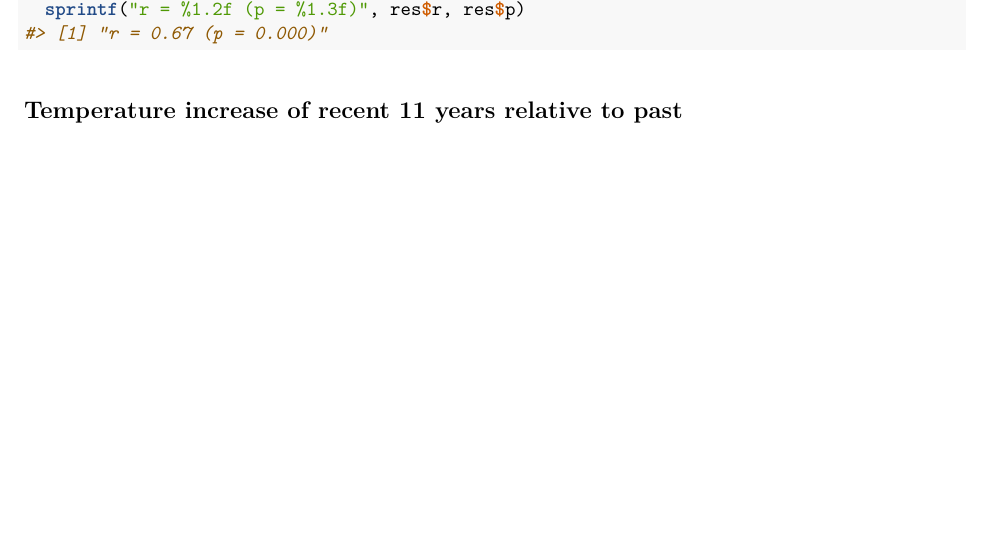
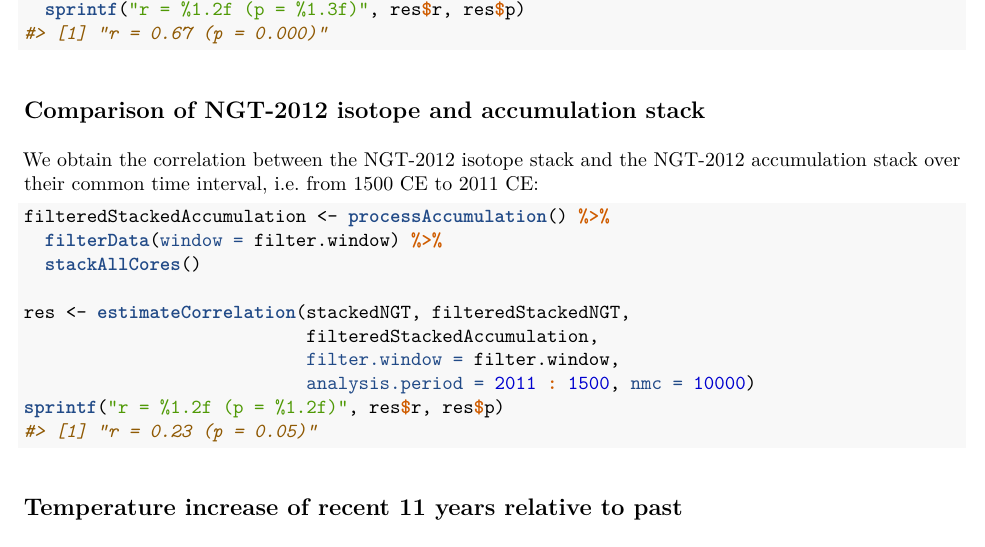
Before and after one commit to EarthSystemDiagnostics/exNGT, an R Markdown document (analysis/analysis-overview.Rmd): part of page 7 of 9, cut so that both start at the same text, the shorter picture padded with empty space. The pictures show the output file out/analysis-overview.pdf that the author committed with the source.

Commit message:
add isotope-accumulation stack correlation.

````diff
--- a/analysis/analysis-overview.Rmd
+++ b/analysis/analysis-overview.Rmd
@@ -347,6 +347,24 @@ for melt runoff between annual mean GBI and summer GBI values.
   sprintf("r = %1.2f (p = %1.3f)", res$r, res$p)
 ```
 
+## Comparison of NGT-2012 isotope and accumulation stack
+
+We obtain the correlation between the NGT-2012 isotope stack and the NGT-2012
+accumulation stack over their common time interval, i.e. from 1500 CE to 2011
+CE:
+
+```{r}
+filteredStackedAccumulation <- processAccumulation() %>%
+  filterData(window = filter.window) %>%
+  stackAllCores()
+
+res <- estimateCorrelation(stackedNGT, filteredStackedNGT,
+                           filteredStackedAccumulation,
+                           filter.window = filter.window,
+                           analysis.period = 2011 : 1500, nmc = 10000)
+sprintf("r = %1.2f (p = %1.2f)", res$r, res$p)
+```
+
 ## Temperature increase of recent 11 years relative to past
 
 We compare the mean temperature over the recent 11 years of the NGT stack with
````
Also changed, not shown: out/analysis-overview.pdf.
